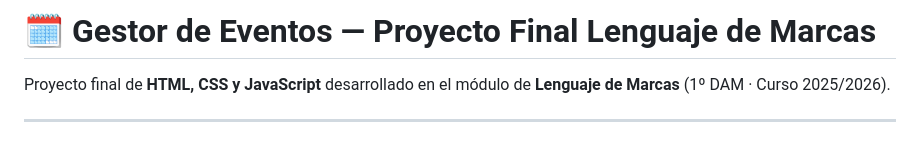
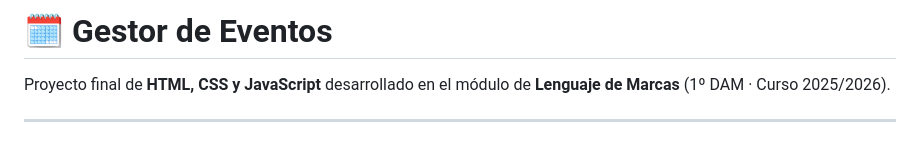
Before and after one commit to JessicaFG90/gestor-eventos, a Markdown page: README.md, the part around the change. Rendered like a GitHub page.

```diff
--- a/README.md
+++ b/README.md
@@ -1,4 +1,4 @@
-# 🗓️ Gestor de Eventos — Proyecto Final Lenguaje de Marcas
+# 🗓️ Gestor de Eventos
 
 Proyecto final de **HTML, CSS y JavaScript** desarrollado en el módulo de **Lenguaje de Marcas** (1º DAM · Curso 2025/2026).
 
```
